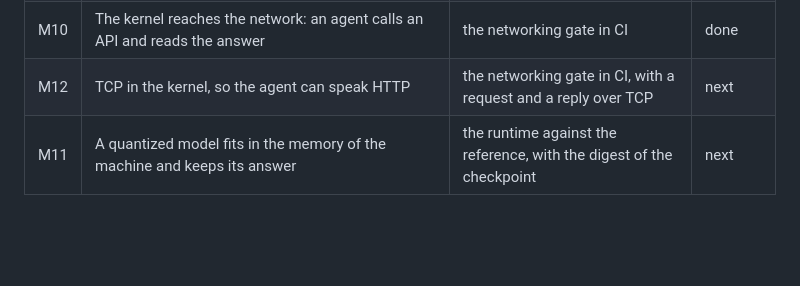
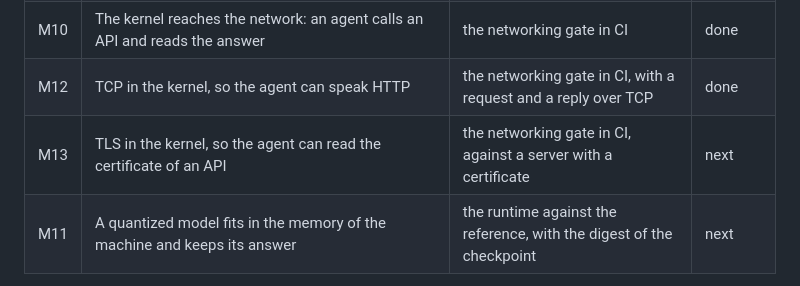
Before and after one commit to NicolasBecasAzagra/MadRust, a Markdown page: docs/ARCHITECTURE.md, the part around the change. Rendered like a GitHub page; blank space fills up the shorter version.

```diff
--- a/docs/ARCHITECTURE.md
+++ b/docs/ARCHITECTURE.md
@@ -428,7 +428,8 @@ done are implemented and asserted in CI.
 | M6 | A musl dynamic binary runs from a read-only ext2 rootfs | golden log | deferred |
 | M7 | Signal and pipeline test suite produces identical output to Linux | diff suite in CI | deferred |
 | M10 | The kernel reaches the network: an agent calls an API and reads the answer | the networking gate in CI | done |
-| M12 | TCP in the kernel, so the agent can speak HTTP | the networking gate in CI, with a request and a reply over TCP | next |
+| M12 | TCP in the kernel, so the agent can speak HTTP | the networking gate in CI, with a request and a reply over TCP | done |
+| M13 | TLS in the kernel, so the agent can read the certificate of an API | the networking gate in CI, against a server with a certificate | next |
 | M11 | A quantized model fits in the memory of the machine and keeps its answer | the runtime against the reference, with the digest of the checkpoint | next |
 
 The deferred milestones are not abandoned, they are sequenced behind the
```
